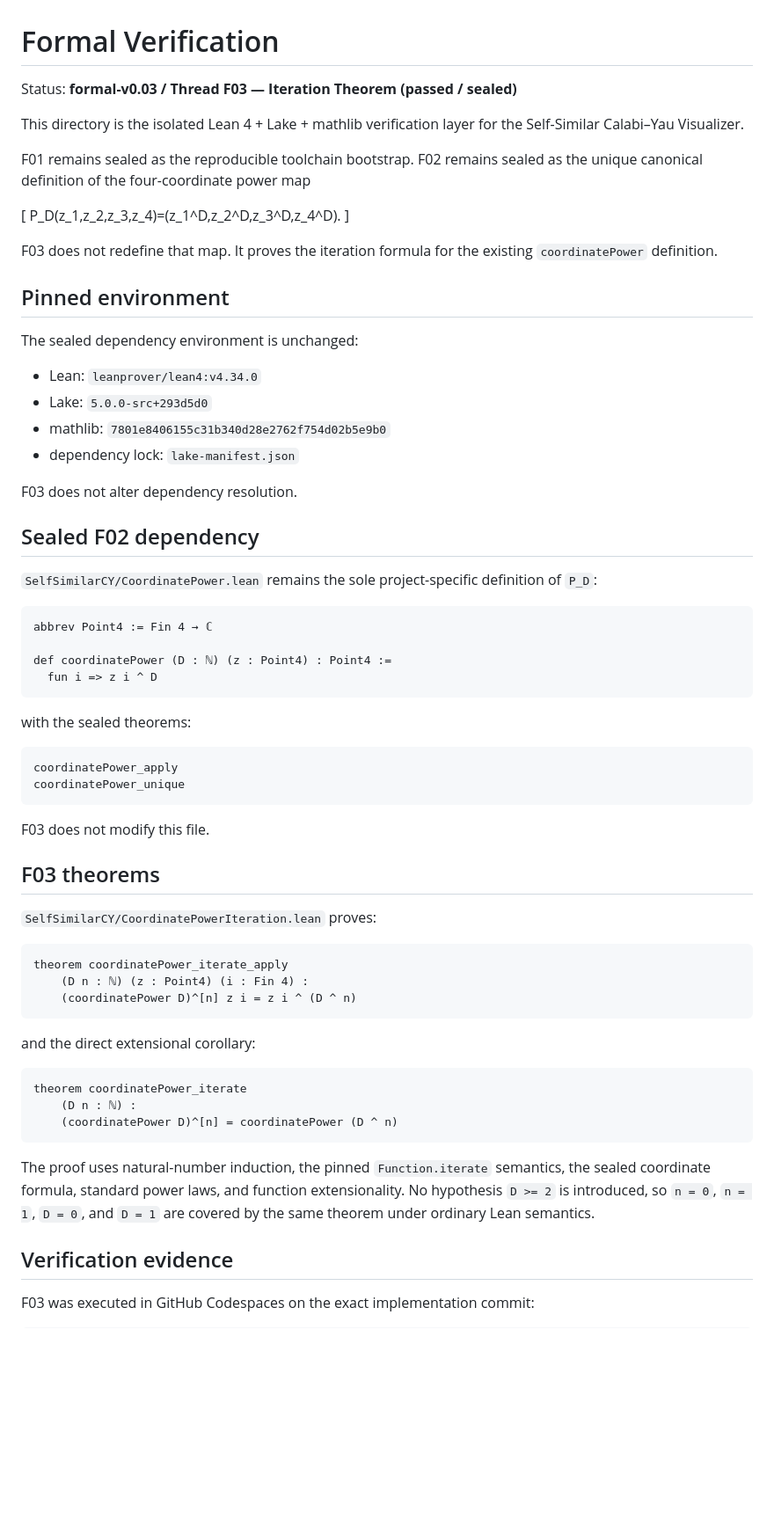
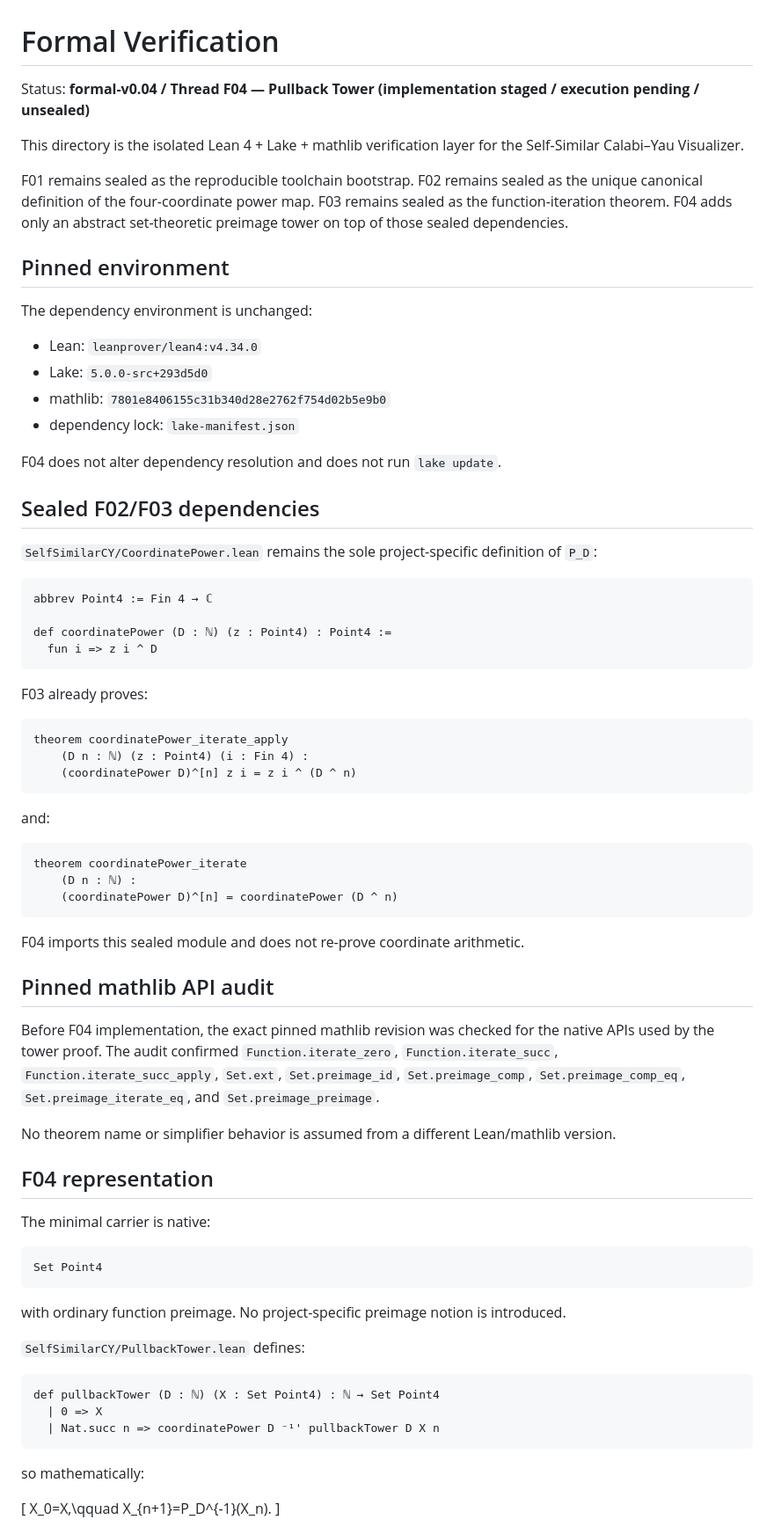
Before and after one commit to Akari-H-111/self-similar-calabi-yau-visualizer, a Markdown page: formal/README.md, the part around one of its changes. Shown at 88% size. GitHub-like rendering; blank space fills up the shorter version.

Commit message:
formal: document staged F04 pullback tower

````diff
--- a/formal/README.md
+++ b/formal/README.md
@@ -1,29 +1,23 @@
 # Formal Verification
 
-Status: **formal-v0.03 / Thread F03 — Iteration Theorem (passed / sealed)**
+Status: **formal-v0.04 / Thread F04 — Pullback Tower (implementation staged / execution pending / unsealed)**
 
 This directory is the isolated Lean 4 + Lake + mathlib verification layer for the Self-Similar Calabi–Yau Visualizer.
 
-F01 remains sealed as the reproducible toolchain bootstrap. F02 remains sealed as the unique canonical definition of the four-coordinate power map
-
-\[
-P_D(z_1,z_2,z_3,z_4)=(z_1^D,z_2^D,z_3^D,z_4^D).
-\]
-
-F03 does not redefine that map. It proves the iteration formula for the existing `coordinatePower` definition.
+F01 remains sealed as the reproducible toolchain bootstrap. F02 remains sealed as the unique canonical definition of the four-coordinate power map. F03 remains sealed as the function-iteration theorem. F04 adds only an abstract set-theoretic preimage tower on top of those sealed dependencies.
 
 ## Pinned environment
 
-The sealed dependency environment is unchanged:
+The dependency environment is unchanged:
 
 - Lean: `leanprover/lean4:v4.34.0`
 - Lake: `5.0.0-src+293d5d0`
 - mathlib: `7801e8406155c31b340d28e2762f754d02b5e9b0`
 - dependency lock: `lake-manifest.json`
 
-F03 does not alter dependency resolution.
+F04 does not alter dependency resolution and does not run `lake update`.
 
-## Sealed F02 dependency
+## Sealed F02/F03 dependencies
 
 `SelfSimilarCY/CoordinatePower.lean` remains the sole project-specific definition of `P_D`:
 
@@ -34,18 +28,7 @@ def coordinatePower (D : ℕ) (z : Point4) : Point4 :=
   fun i => z i ^ D
 ```
 
-with the sealed theorems:
-
-```lean
-coordinatePower_apply
-coordinatePower_unique
-```
-
-F03 does not modify this file.
-
-## F03 theorems
-
-`SelfSimilarCY/CoordinatePowerIteration.lean` proves:
+F03 already proves:
 
 ```lean
 theorem coordinatePower_iterate_apply
@@ -53,7 +36,7 @@ theorem coordinatePower_iterate_apply
     (coordinatePower D)^[n] z i = z i ^ (D ^ n)
 ```
 
-and the direct extensional corollary:
+and:
 
 ```lean
 theorem coordinatePower_iterate
@@ -61,8 +44,35 @@ theorem coordinatePower_iterate
     (coordinatePower D)^[n] = coordinatePower (D ^ n)
 ```
 
-The proof uses natural-number induction, the pinned `Function.iterate` semantics, the sealed coordinate formula, standard power laws, and function extensionality. No hypothesis `D >= 2` is introduced, so `n = 0`, `n = 1`, `D = 0`, and `D = 1` are covered by the same theorem under ordinary Lean semantics.
+F04 imports this sealed module and does not re-prove coordinate arithmetic.
 
-## Verification evidence
+## Pinned mathlib API audit
 
-F03 was executed in GitHub Codespaces on the exact implementation commit:
+Before F04 implementation, the exact pinned mathlib revision was checked for the native APIs used by the tower proof. The audit confirmed `Function.iterate_zero`, `Function.iterate_succ`, `Function.iterate_succ_apply`, `Set.ext`, `Set.preimage_id`, `Set.preimage_comp`, `Set.preimage_comp_eq`, `Set.preimage_iterate_eq`, and `Set.preimage_preimage`.
+
+No theorem name or simplifier behavior is assumed from a different Lean/mathlib version.
+
+## F04 representation
+
+The minimal carrier is native:
+
+```lean
+Set Point4
+```
+
+with ordinary function preimage. No project-specific preimage notion is introduced.
+
+`SelfSimilarCY/PullbackTower.lean` defines:
+
+```lean
+def pullbackTower (D : ℕ) (X : Set Point4) : ℕ → Set Point4
+  | 0 => X
+  | Nat.succ n => coordinatePower D ⁻¹' pullbackTower D X n
+```
+
+so mathematically:
+
+\[
+X_0=X,\qquad X_{n+1}=P_D^{-1}(X_n).
+\]
+
````
Also changed, not shown: other parts of formal/README.md (+76 -65 lines).
